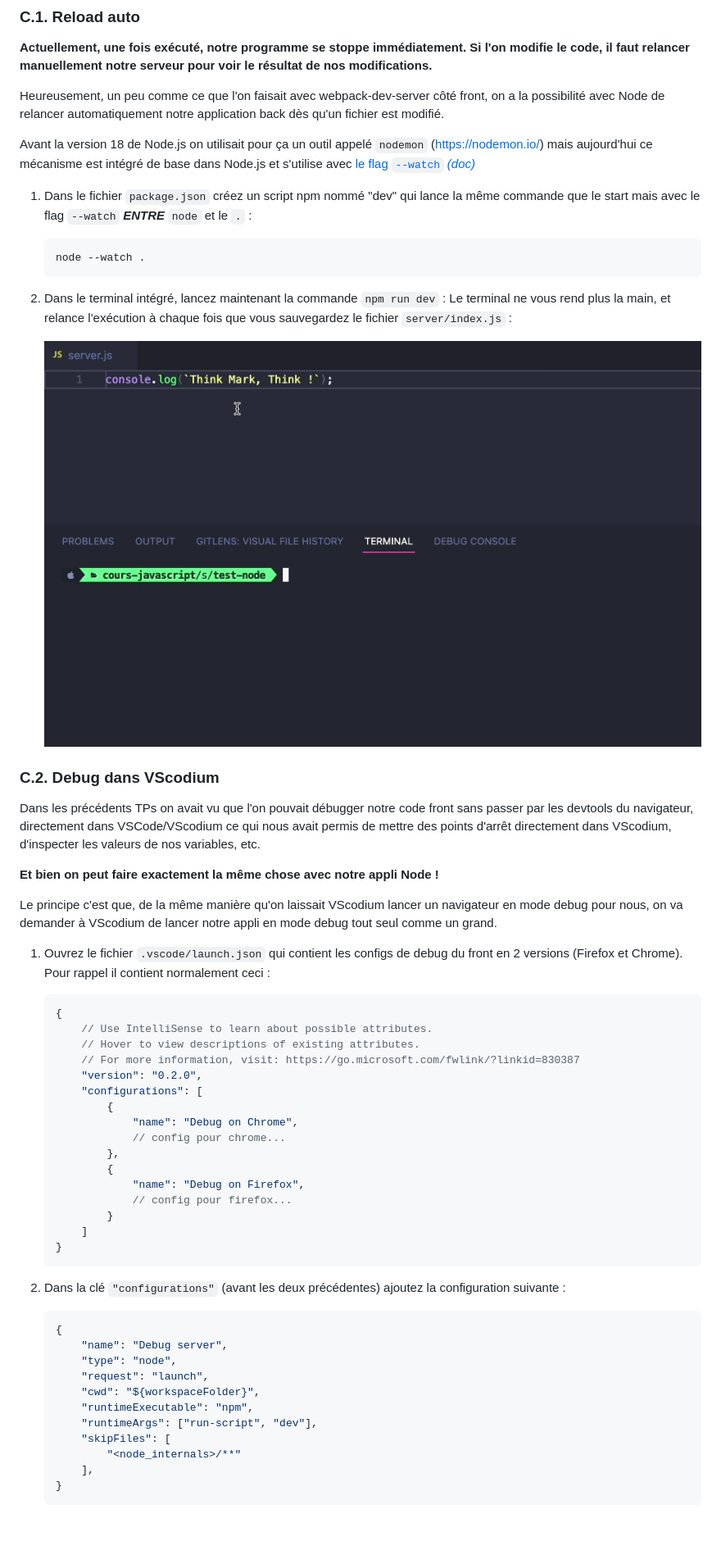
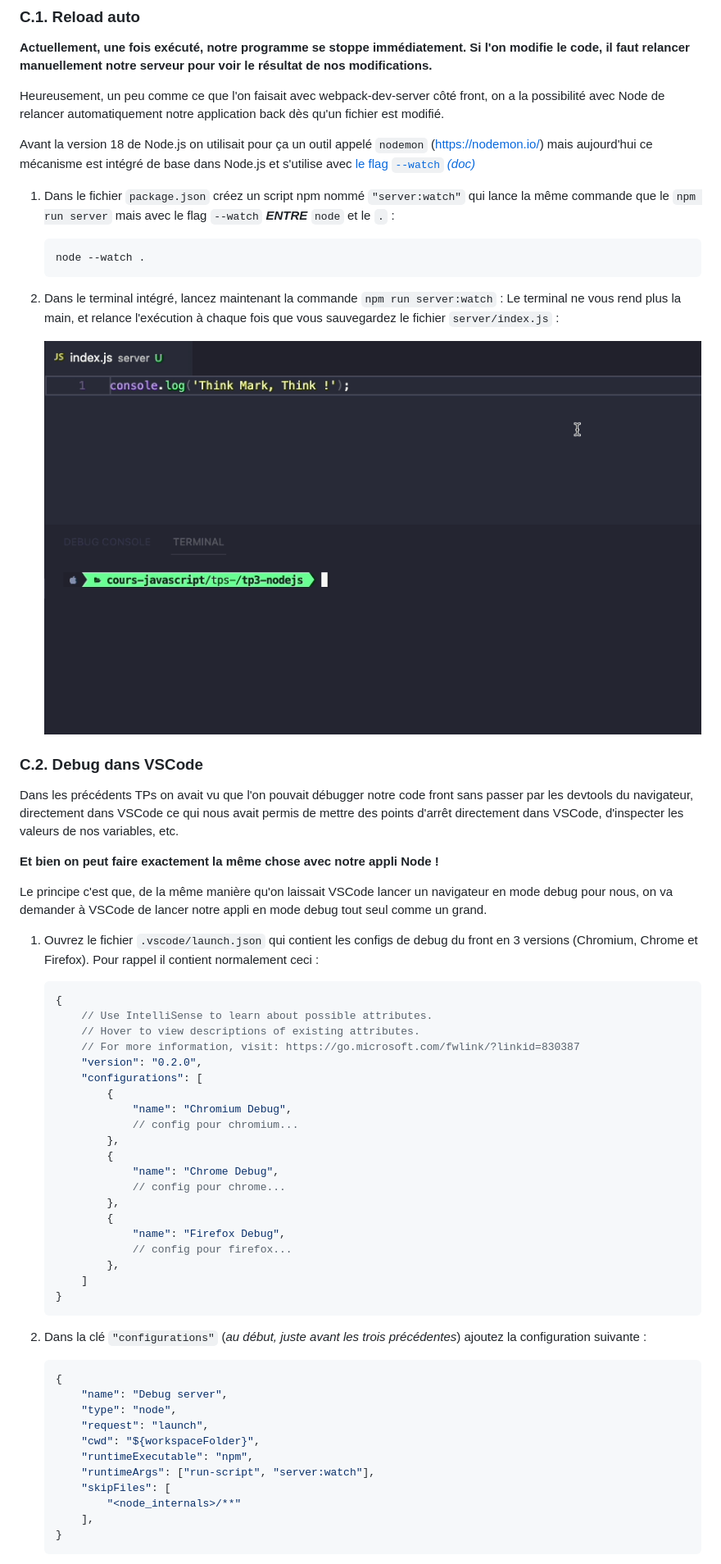
Before and after one commit to Gaspard4i/tp3-nodejs, a Markdown page: README.md, the part around the change printed below. Shown: that part at 82% size. Rendered like a GitHub page; pictures changed too: images/readme/watch.gif; blank space fills up the shorter version.

````diff
--- a/README.md
+++ b/README.md
@@ -96,25 +100,25 @@ Heureusement, un peu comme ce que l'on faisait avec webpack-dev-server côté fr
 
 Avant la version 18 de Node.js on utilisait pour ça un outil appelé `nodemon` (https://nodemon.io/) mais aujourd'hui ce mécanisme est intégré de base dans Node.js et s'utilise avec [le flag `--watch` _(doc)_](https://nodejs.org/api/cli.html#--watch)
 
-1. Dans le fichier `package.json` créez un script npm nommé "dev" qui lance la même commande que le start mais avec le flag `--watch` _**ENTRE**_ `node` et le `.` :
+1. Dans le fichier `package.json` créez un script npm nommé `"server:watch"` qui lance la même commande que le `npm run server` mais avec le flag `--watch` _**ENTRE**_ `node` et le `.` :
 	```
 	node --watch .
 	```
-2. Dans le terminal intégré, lancez maintenant la commande `npm run dev` : Le terminal ne vous rend plus la main, et relance l'exécution à chaque fois que vous sauvegardez le fichier `server/index.js` :
+2. Dans le terminal intégré, lancez maintenant la commande `npm run server:watch` : Le terminal ne vous rend plus la main, et relance l'exécution à chaque fois que vous sauvegardez le fichier `server/index.js` :
 
 	<img src="images/readme/watch.gif" >
 
 
 
-### C.2. Debug dans VScodium
+### C.2. Debug dans VSCode
 
-Dans les précédents TPs on avait vu que l'on pouvait débugger notre code front sans passer par les devtools du navigateur, directement dans VSCode/VScodium ce qui nous avait permis de mettre des points d'arrêt directement dans VScodium, d'inspecter les valeurs de nos variables, etc.
+Dans les précédents TPs on avait vu que l'on pouvait débugger notre code front sans passer par les devtools du navigateur, directement dans VSCode ce qui nous avait permis de mettre des points d'arrêt directement dans VSCode, d'inspecter les valeurs de nos variables, etc.
 
 **Et bien on peut faire exactement la même chose avec notre appli Node !**
 
-Le principe c'est que, de la même manière qu'on laissait VScodium lancer un navigateur en mode debug pour nous, on va demander à VScodium de lancer notre appli en mode debug tout seul comme un grand.
+Le principe c'est que, de la même manière qu'on laissait VSCode lancer un navigateur en mode debug pour nous, on va demander à VSCode de lancer notre appli en mode debug tout seul comme un grand.
 
-1. Ouvrez le fichier `.vscode/launch.json` qui contient les configs de debug du front en 2 versions (Firefox et Chrome). Pour rappel il contient normalement ceci :
+1. Ouvrez le fichier `.vscode/launch.json` qui contient les configs de debug du front en 3 versions (Chromium, Chrome et Firefox). Pour rappel il contient normalement ceci :
 	```json
 	{
 		// Use IntelliSense to learn about possible attributes.
@@ -123,19 +127,23 @@ Le principe c'est que, de la même manière qu'on laissait VScodium lancer un na
 		"version": "0.2.0",
 		"configurations": [
 			{
-				"name": "Debug on Chrome",
+				"name": "Chromium Debug",
+				// config pour chromium...
+			},
+			{
+				"name": "Chrome Debug",
 				// config pour chrome...
 			},
 			{
-				"name": "Debug on Firefox",
+				"name": "Firefox Debug",
 				// config pour firefox...
-			}
+			},
 		]
 	}
 	```
 
 
-2. Dans la clé `"configurations"` (avant les deux précédentes) ajoutez la configuration suivante :
+1. Dans la clé `"configurations"` (_au début, juste avant les trois précédentes_) ajoutez la configuration suivante :
 	```json
 	{
 		"name": "Debug server",
@@ -143,7 +151,7 @@ Le principe c'est que, de la même manière qu'on laissait VScodium lancer un na
 		"request": "launch",
 		"cwd": "${workspaceFolder}",
 		"runtimeExecutable": "npm",
-		"runtimeArgs": ["run-script", "dev"],
+		"runtimeArgs": ["run-script", "server:watch"],
 		"skipFiles": [
 			"<node_internals>/**"
 		],
````
Also changed, not shown: other parts of README.md (+98 -92 lines), images/readme/screen-00.png (added).
